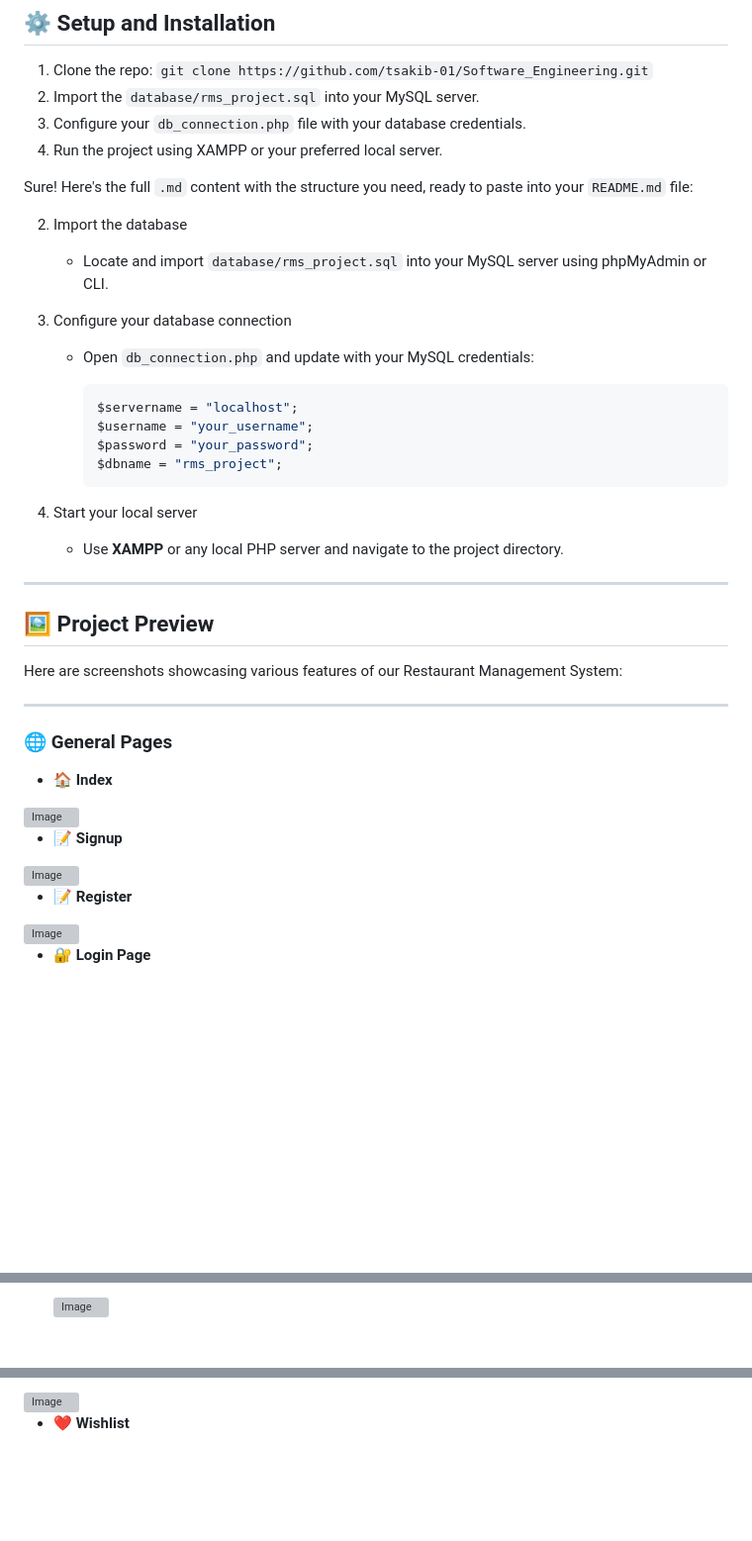
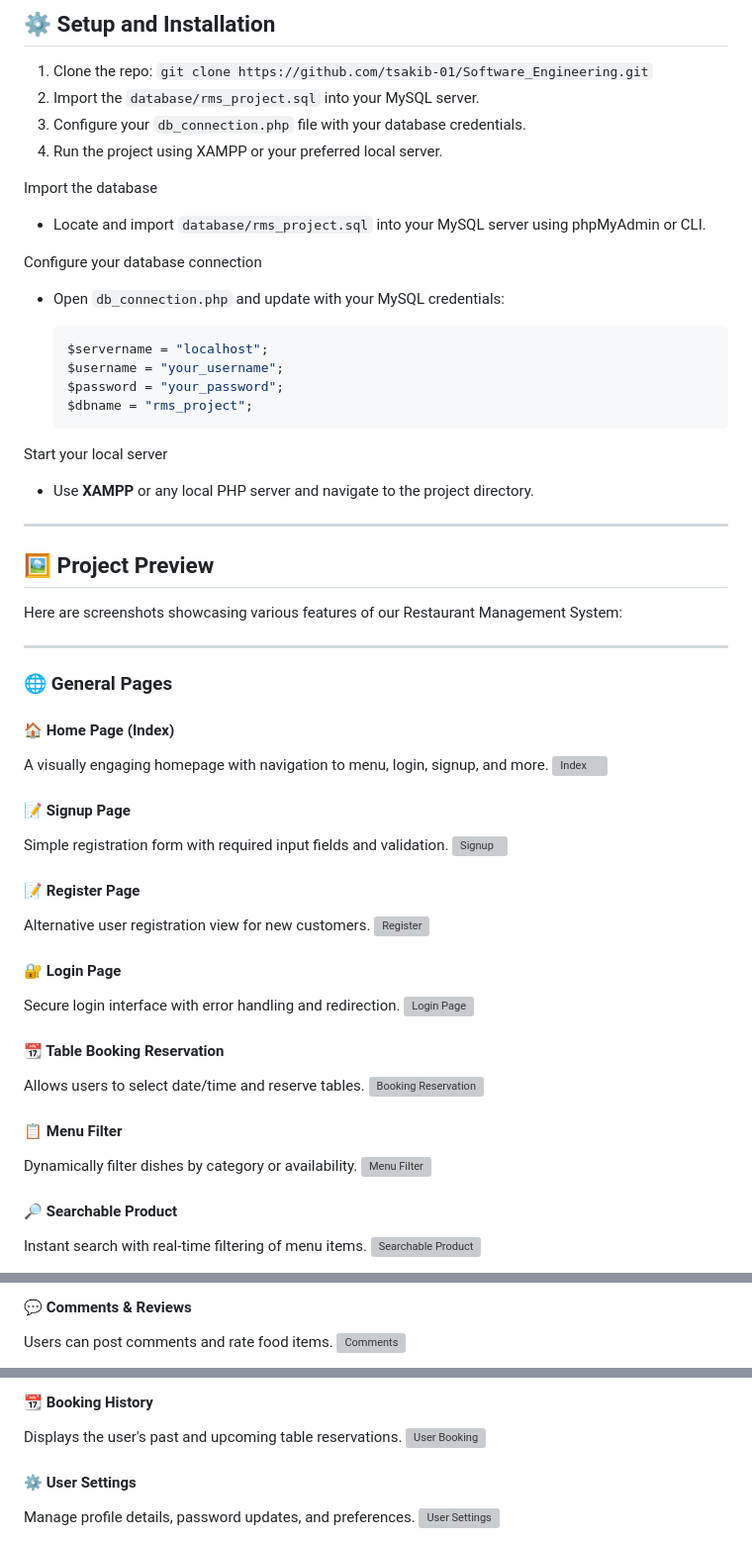
Before and after one commit to tsakib-01/Software_Engineering, a Markdown page: README.md, 3 parts joined by grey strips. Shown at 99% size. Drawn GitHub-style; blank space fills up the shorter version; grey boxes are pictures that could not be loaded.

````diff
--- a/README.md
+++ b/README.md
@@ -17,15 +17,11 @@ A web-based restaurant management system where customers can view the menu, make
 4. Run the project using XAMPP or your preferred local server.
 
 
-Sure! Here's the full `.md` content with the structure you need, ready to paste into your `README.md` file:
-
-
-
-2. Import the database
+Import the database
 
    * Locate and import `database/rms_project.sql` into your MySQL server using phpMyAdmin or CLI.
 
-3. Configure your database connection
+Configure your database connection
 
    * Open `db_connection.php` and update with your MySQL credentials:
 
@@ -36,7 +32,7 @@ Sure! Here's the full `.md` content with the structure you need, ready to paste
      $dbname = "rms_project";
      ```
 
-4. Start your local server
+Start your local server
 
    * Use **XAMPP** or any local PHP server and navigate to the project directory.
 
@@ -49,17 +45,31 @@ Here are screenshots showcasing various features of our Restaurant Management Sy
 
 ### 🌐 General Pages
 
-- **🏠 Index**
+#### 🏠 Home Page (Index)
+A visually engaging homepage with navigation to menu, login, signup, and more.
+<img width="940" height="433" alt="Index" src="https://github.com/user-attachments/assets/815cd70b-8d77-4002-9f5b-a6d60d8bed02" />
 
- <img width="940" height="433" alt="Image" src="https://github.com/user-attachments/assets/815cd70b-8d77-4002-9f5b-a6d60d8bed02" />
+#### 📝 Signup Page
+Simple registration form with required input fields and validation.
+<img width="625" height="347" alt="Signup" src="https://github.com/user-attachments/assets/12b028a5-0ed4-48f5-92a4-4919032d452c" />
 
-- **📝 Signup**
+#### 📝 Register Page
+Alternative user registration view for new customers.
+<img width="574" height="411" alt="Register" src="https://github.com/user-attachments/assets/f5f6c4e6-1e09-4365-a8c4-67af7ea87325" />
 
-<img width="625" height="347" alt="Image" src="https://github.com/user-attachments/assets/12b028a5-0ed4-48f5-92a4-4919032d452c" />
+#### 🔐 Login Page
+Secure login interface with error handling and redirection.
+<img width="941" height="424" alt="Login Page" src="https://github.com/user-attachments/assets/e82a59b1-8a24-470a-aa60-f00e289e4cc1" />
 
-- **📝 Register**
+#### 📆 Table Booking Reservation
+Allows users to select date/time and reserve tables.
+<img width="928" height="428" alt="Booking Reservation" src="https://github.com/user-attachments/assets/713c9cab-eb49-46c2-b679-65215102ca4b" />
 
-<img width="574" height="411" alt="Image" src="https://github.com/user-attachments/assets/f5f6c4e6-1e09-4365-a8c4-67af7ea87325" />
+#### 📋 Menu Filter
+Dynamically filter dishes by category or availability.
+<img width="365" height="252" alt="Menu Filter" src="https://github.com/user-attachments/assets/3024ba85-95e8-41bb-8aee-efd65a4971ab" />
 
-- **🔐 Login Page**
+#### 🔎 Searchable Product
+Instant search with real-time filtering of menu items.
+<img width="943" height="422" alt="Searchable Product" src="https://github.com/user-attachments/assets/dc82866c-3558-41b6-8473-d8c4122c12ed" />
 
@@ -89,3 +87,5 @@ Here are screenshots showcasing various features of our Restaurant Management Sy
 
-  <img width="904" height="277" alt="Image" src="https://github.com/user-attachments/assets/45b381ef-ada3-4dbd-98e6-21e31f979fcc" />
+#### 💬 Comments & Reviews
+Users can post comments and rate food items.
+<img width="940" height="413" alt="Comments" src="https://github.com/user-attachments/assets/332300af-475e-4f1b-b467-daaa393e5b37" />
 
@@ -93,5 +95,9 @@ Here are screenshots showcasing various features of our Restaurant Management Sy
 
-<img width="940" height="413" alt="Image" src="https://github.com/user-attachments/assets/332300af-475e-4f1b-b467-daaa393e5b37" />
+#### 📆 Booking History
+Displays the user's past and upcoming table reservations.
+<img width="946" height="347" alt="User Booking" src="https://github.com/user-attachments/assets/a332041f-1512-4f83-b7f5-267c2b2c3489" />
 
-- **❤️ Wishlist**
+#### ⚙️ User Settings
+Manage profile details, password updates, and preferences.
+<img width="900" height="368" alt="User Settings" src="https://github.com/user-attachments/assets/34b0d95e-8392-4a09-8ce2-76c23d51aae2" />
 
````
Also changed, not shown: other parts of README.md (+42 -67 lines).
